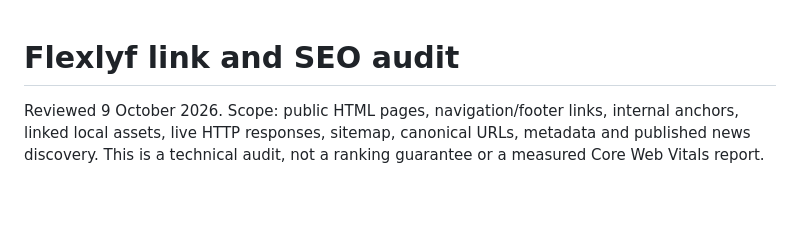
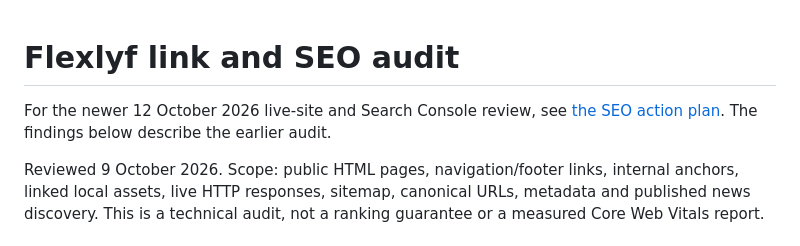
Before and after one commit to signinshobhit-cell/website_dev, a Markdown page: seo-audit.md, the part around the change. Drawn GitHub-style; blank space fills up the shorter version.

```diff
--- a/seo-audit.md
+++ b/seo-audit.md
@@ -1,4 +1,6 @@
 # Flexlyf link and SEO audit
+
+For the newer 12 October 2026 live-site and Search Console review, see [the SEO action plan](seo-action-plan.md). The findings below describe the earlier audit.
 
 Reviewed 9 October 2026. Scope: public HTML pages, navigation/footer links, internal anchors, linked local assets, live HTTP responses, sitemap, canonical URLs, metadata and published news discovery. This is a technical audit, not a ranking guarantee or a measured Core Web Vitals report.
 
```
Also changed, not shown: seo-action-plan.md (+8 -1 lines).
